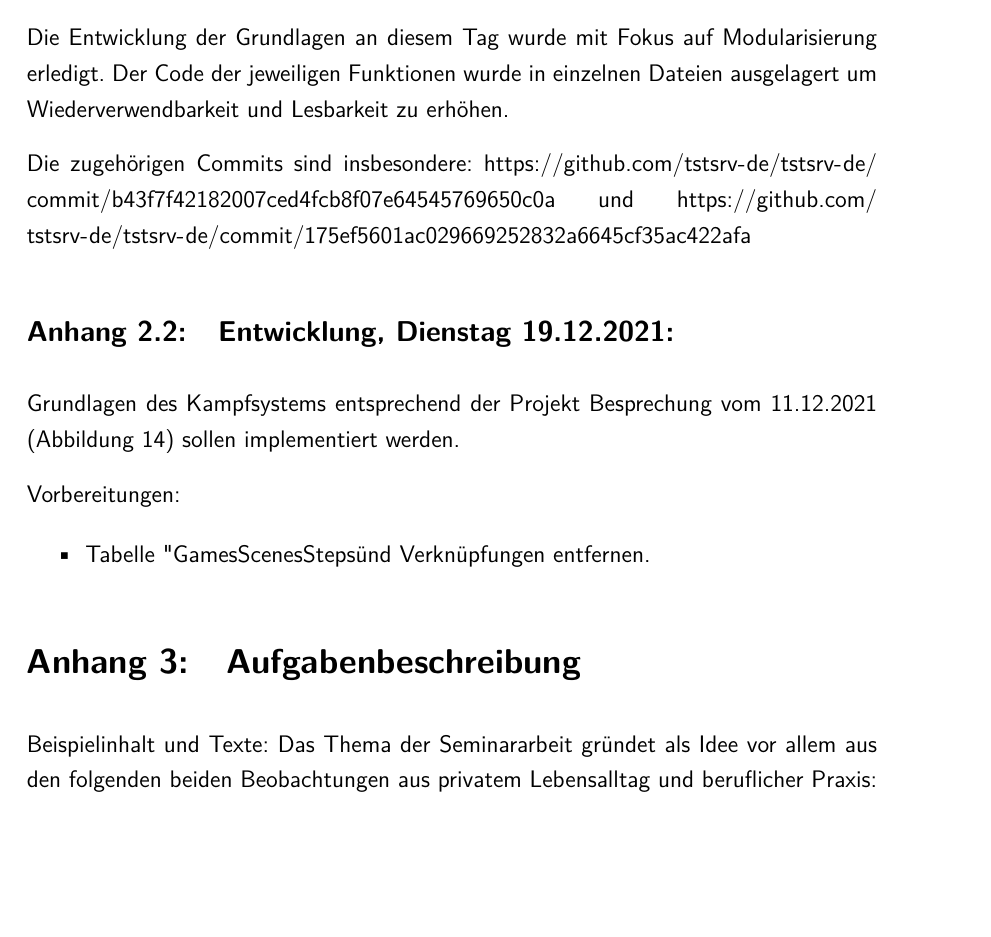
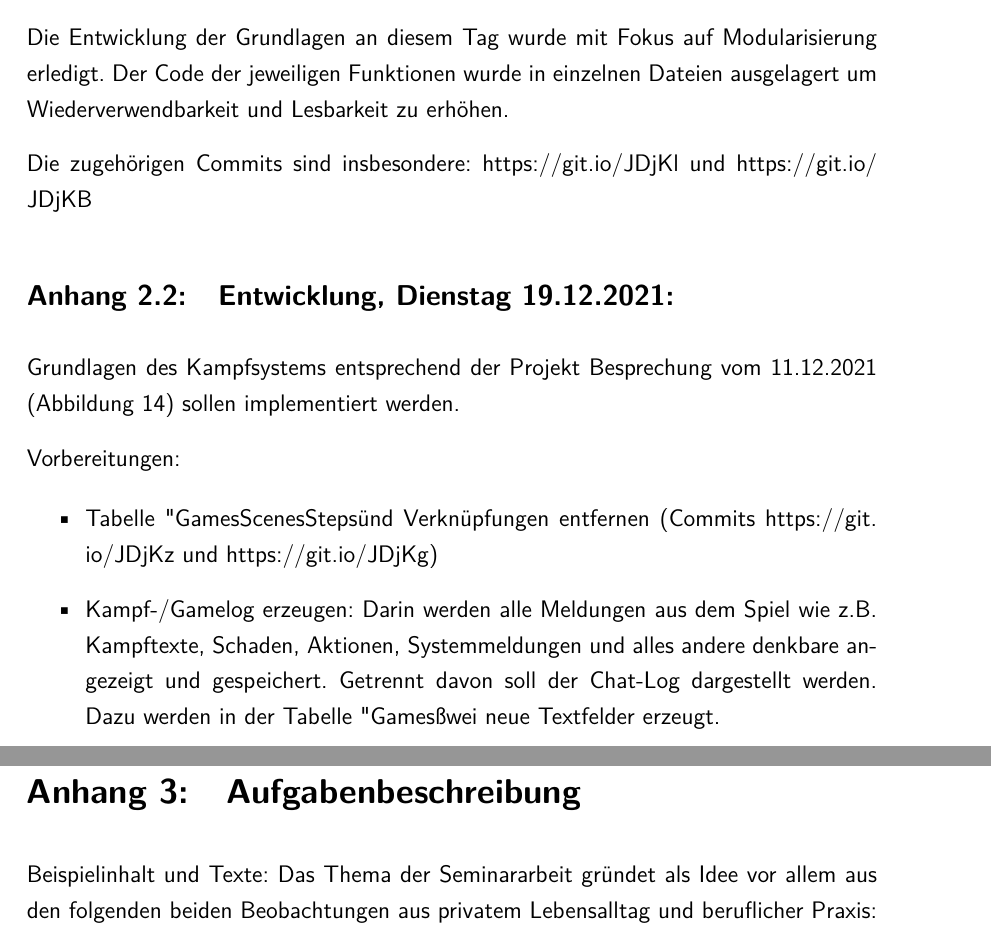
Before and after one commit to tstsrv-de/rpg, a LaTeX thesis (doku/thesis_main.tex, which reads doku/tex-content/90-anhang.tex): part of page 26 of 36 before the commit and two parts of pages 26 and 27 of 36 after it, the two joined at a grey line, cut so that both start at the same text, the shorter picture padded with empty space. Compiled offline with pdfLaTeX.

Commit message:
(Impl-GameLogic) Add Textfields (Game-/Chat-log)

```diff
--- a/doku/tex-content/90-anhang.tex
+++ b/doku/tex-content/90-anhang.tex
@@ -145,11 +145,11 @@ Konkret:
 	\item Daran anschließend eine Prüfung im laufendem Spiel, ob das Spiele beendet wurde und falls ja, Anzeige eines Endbildschirms.
 \end{itemize}
 
-Die Entwicklung der Grundlagen an diesem Tag wurde mit Fokus auf Modularisierung erledigt. Der Code der  jeweiligen Funktionen wurde in einzelnen Dateien ausgelagert um Wiederverwendbarkeit und Lesbarkeit zu erhöhen.
+Die Entwicklung der Grundlagen an diesem Tag wurde mit Fokus auf Modularisierung erledigt. Der Code der jeweiligen Funktionen wurde in einzelnen Dateien ausgelagert um Wiederverwendbarkeit und Lesbarkeit zu erhöhen.
 
 Die zugehörigen Commits sind insbesondere:
-\url{https://github.com/tstsrv-de/tstsrv-de/commit/b43f7f42182007ced4fcb8f07e64545769650c0a} und
-\url{https://github.com/tstsrv-de/tstsrv-de/commit/175ef5601ac029669252832a6645cf35ac422afa}
+\url{https://git.io/JDjKl} und
+\url{https://git.io/JDjKB}
 
 
 \subsection{Entwicklung, Dienstag 19.12.2021:}
@@ -159,5 +159,6 @@ Grundlagen des Kampfsystems entsprechend der Projekt Besprechung vom 11.12.2021
 Vorbereitungen:
 
 \begin{itemize}
-    \item Tabelle "GamesScenesSteps" und Verknüpfungen entfernen.
+    \item Tabelle "GamesScenesSteps" und Verknüpfungen entfernen (Commits \url{https://git.io/JDjKz} und \url{https://git.io/JDjKg})
+    \item Kampf-/Gamelog erzeugen: Darin werden alle Meldungen aus dem Spiel wie z.B. Kampftexte, Schaden, Aktionen, Systemmeldungen und alles andere denkbare angezeigt und gespeichert. Getrennt davon soll der Chat-Log dargestellt werden. Dazu werden in der Tabelle "Games" zwei neue Textfelder erzeugt.
 \end{itemize}
```
Also changed, not shown: 2 other files.
